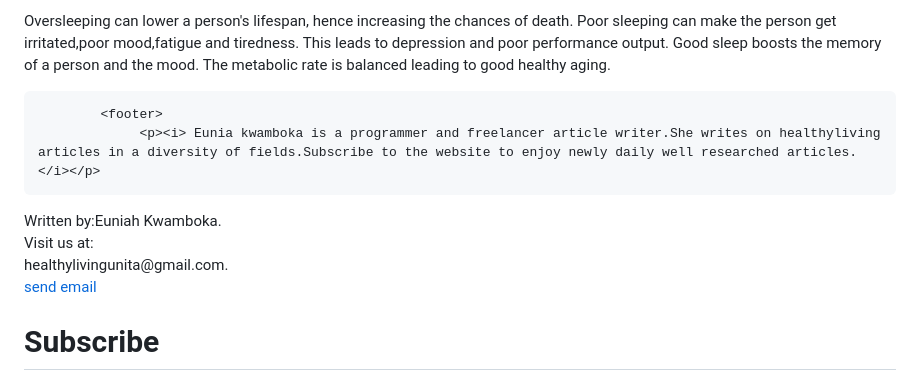
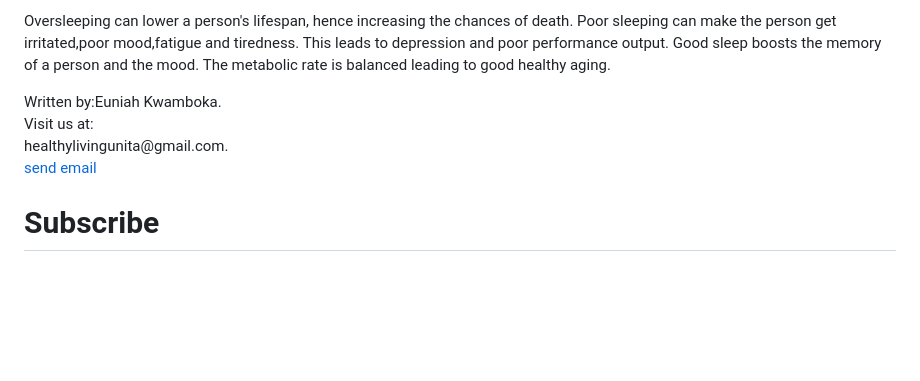
Before and after one commit to unitaa/Index.html, a Markdown page: README.md, the part around the change printed below. GitHub-like rendering; blank space fills up the shorter version.

Commit message:
Healthylivingunita.com

```diff
--- a/README.md
+++ b/README.md
@@ -316,17 +313,11 @@ such as high blood pressure, obesity, and type 2 diabetes, says  Baltimore Long
 <p>Oversleeping can lower a person's lifespan, hence increasing the chances of death. Poor sleeping can make the person get irritated,poor mood,fatigue and tiredness. This leads to depression and poor performance output. Good sleep boosts the memory of a person and the mood. The metabolic rate is balanced leading to good healthy aging.</p>
 </article>
 
-
-            <footer>
-                 <p><i> Eunia kwamboka is a programmer and freelancer article writer.She writes on healthyliving articles in a diversity of fields.Subscribe to the website to enjoy newly daily well researched articles. </i></p>
-
-  </footer>
   <address>
 Written by:Euniah Kwamboka.<br>
 Visit us at: <br> healthylivingunita@gmail.com.<br>
  <p><a href="mailto: healthylivingunita@gmail.com"> send email </a></p>
       </address>
-
 
   <form>
       <h1>Subscribe</h1>
```
Also changed, not shown: other parts of README.md (+1 -7 lines).
